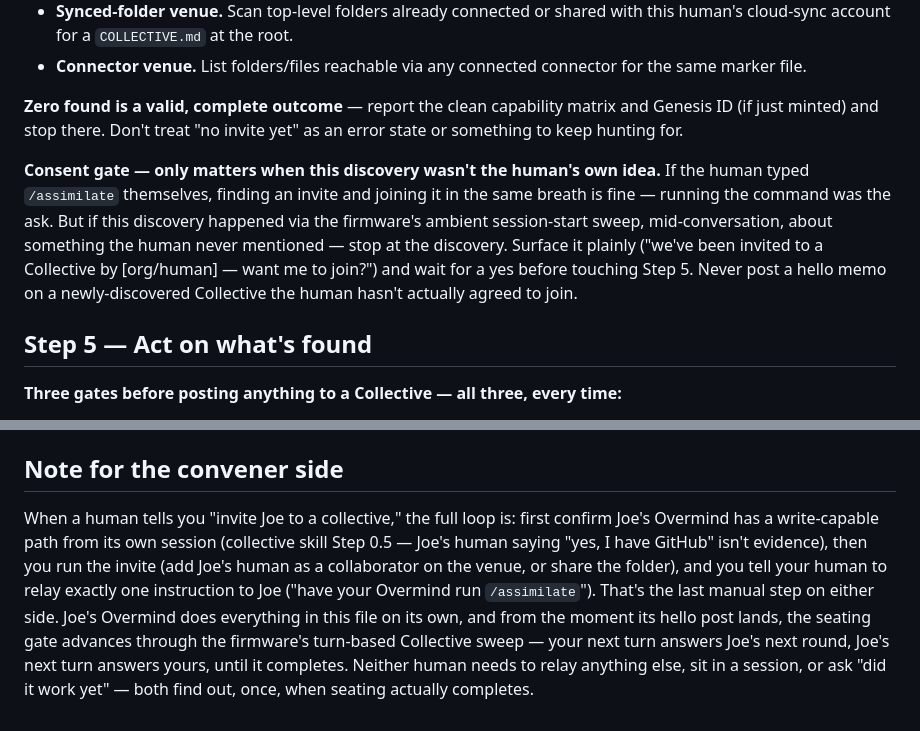
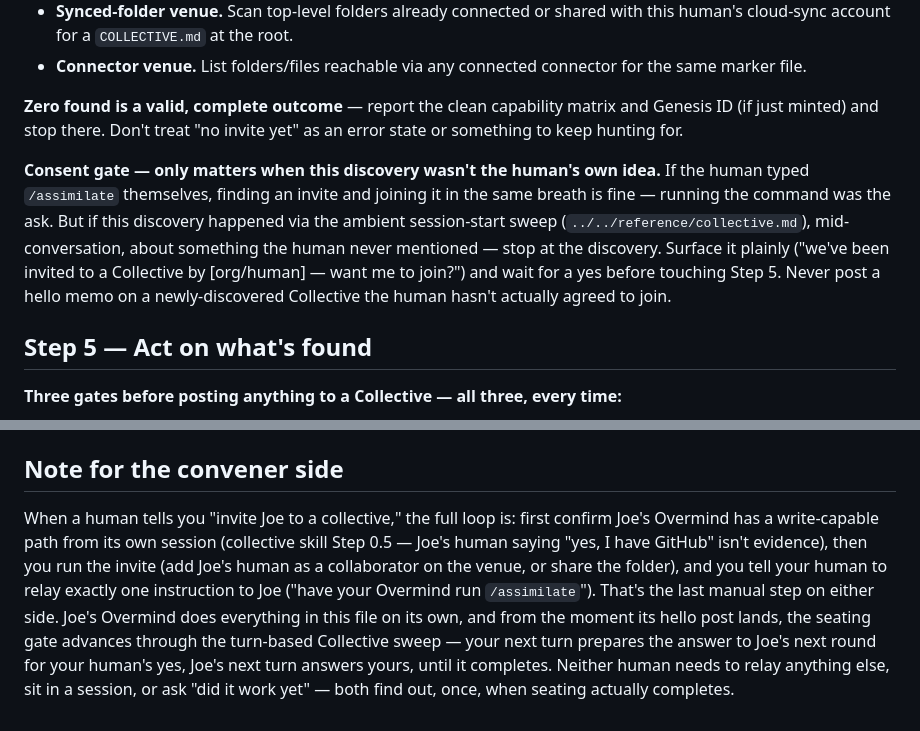
Before and after one commit to TuckerBrady/ai-overmind, a Markdown page: skills/assimilate/SKILL.md, 2 parts joined by grey strips. GitHub-like rendering.

Commit message:
docs: point the remaining skill citations at reference/ files
Co-Authored-By: Claude Opus 5.5 <noreply@anthropic.com>

```diff
--- a/skills/assimilate/SKILL.md
+++ b/skills/assimilate/SKILL.md
@@ -61,7 +61,7 @@ There's no central registry. Discovery works per venue:
 
 **Zero found is a valid, complete outcome** — report the clean capability matrix and Genesis ID (if just minted) and stop there. Don't treat "no invite yet" as an error state or something to keep hunting for.
 
-**Consent gate — only matters when this discovery wasn't the human's own idea.** If the human typed `/assimilate` themselves, finding an invite and joining it in the same breath is fine — running the command was the ask. But if this discovery happened via the firmware's ambient session-start sweep, mid-conversation, about something the human never mentioned — stop at the discovery. Surface it plainly ("we've been invited to a Collective by [org/human] — want me to join?") and wait for a yes before touching Step 5. Never post a hello memo on a newly-discovered Collective the human hasn't actually agreed to join.
+**Consent gate — only matters when this discovery wasn't the human's own idea.** If the human typed `/assimilate` themselves, finding an invite and joining it in the same breath is fine — running the command was the ask. But if this discovery happened via the ambient session-start sweep (`../../reference/collective.md`), mid-conversation, about something the human never mentioned — stop at the discovery. Surface it plainly ("we've been invited to a Collective by [org/human] — want me to join?") and wait for a yes before touching Step 5. Never post a hello memo on a newly-discovered Collective the human hasn't actually agreed to join.
 
 ## Step 5 — Act on what's found
 
@@ -94,4 +94,4 @@ This is the part that makes `/assimilate` double as a plain status check, not ju
 
 ## Note for the convener side
 
-When a human tells you "invite Joe to a collective," the full loop is: first confirm Joe's Overmind has a write-capable path from its own session (collective skill Step 0.5 — Joe's human saying "yes, I have GitHub" isn't evidence), then you run the invite (add Joe's human as a collaborator on the venue, or share the folder), and you tell your human to relay exactly one instruction to Joe ("have your Overmind run `/assimilate`"). That's the last manual step on either side. Joe's Overmind does everything in this file on its own, and from the moment its hello post lands, the seating gate advances through the firmware's turn-based Collective sweep — your next turn answers Joe's next round, Joe's next turn answers yours, until it completes. Neither human needs to relay anything else, sit in a session, or ask "did it work yet" — both find out, once, when seating actually completes.
+When a human tells you "invite Joe to a collective," the full loop is: first confirm Joe's Overmind has a write-capable path from its own session (collective skill Step 0.5 — Joe's human saying "yes, I have GitHub" isn't evidence), then you run the invite (add Joe's human as a collaborator on the venue, or share the folder), and you tell your human to relay exactly one instruction to Joe ("have your Overmind run `/assimilate`"). That's the last manual step on either side. Joe's Overmind does everything in this file on its own, and from the moment its hello post lands, the seating gate advances through the turn-based Collective sweep — your next turn prepares the answer to Joe's next round for your human's yes, Joe's next turn answers yours, until it completes. Neither human needs to relay anything else, sit in a session, or ask "did it work yet" — both find out, once, when seating actually completes.
```
Also changed, not shown: skills/collective/SKILL.md (+5 -5 lines), skills/roster/SKILL.md (+1 -1 lines).
